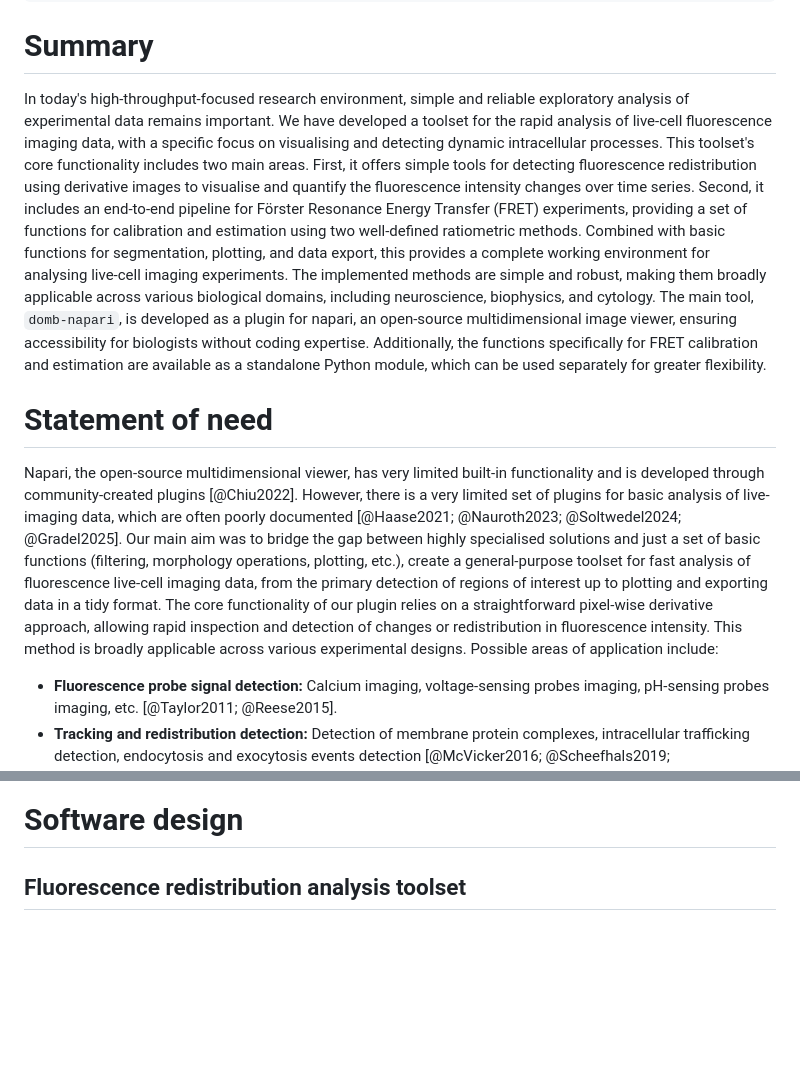
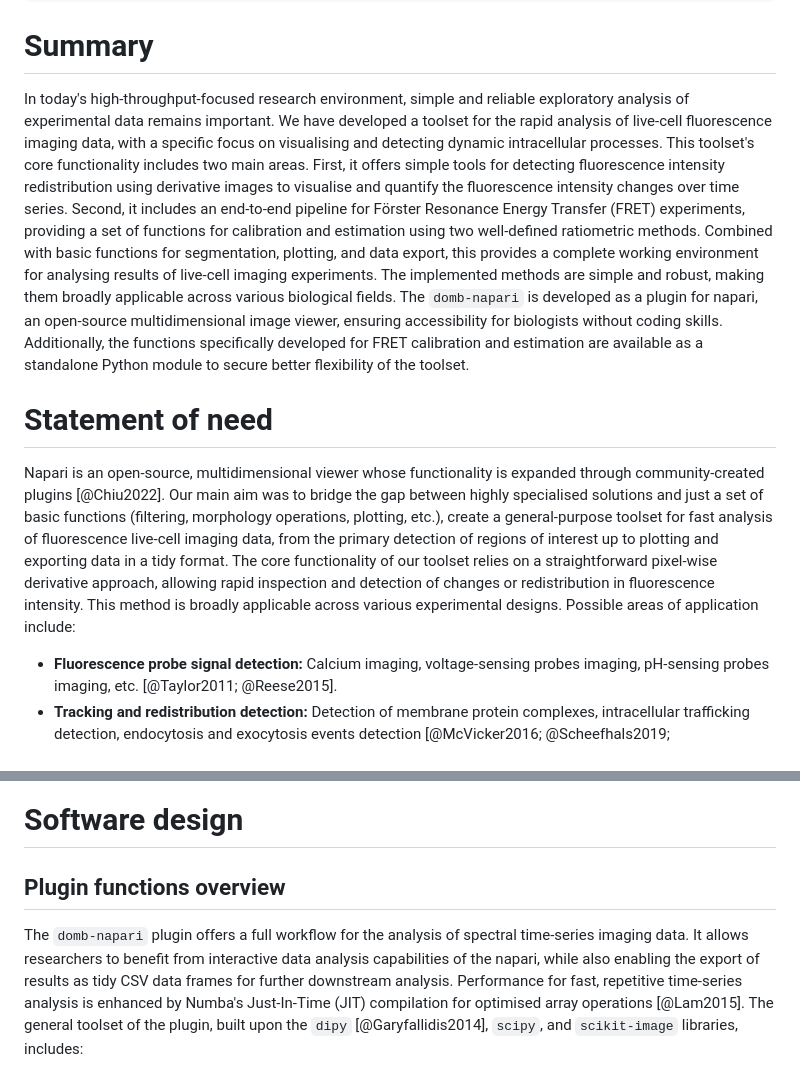
Before and after one commit to wisstock/domb-napari, a Markdown page: paper/paper.md, 2 parts joined by grey strips. Drawn GitHub-style; blank space fills up the shorter version.

```diff
--- a/paper/paper.md
+++ b/paper/paper.md
@@ -33,12 +33,12 @@ bibliography: paper.bib
 
 # Summary
 
-In today's high-throughput-focused research environment, simple and reliable exploratory analysis of experimental data remains important. We have developed a toolset for the rapid analysis of live-cell fluorescence imaging data, with a specific focus on visualising and detecting dynamic intracellular processes. This toolset's core functionality includes two main areas. First, it offers simple tools for detecting fluorescence redistribution using derivative images to visualise and quantify the fluorescence intensity changes over time series. Second, it includes an end-to-end pipeline for Förster Resonance Energy Transfer (FRET) experiments, providing a set of functions for calibration and estimation using two well-defined ratiometric methods. Combined with basic functions for segmentation, plotting, and data export, this provides a complete working environment for analysing live-cell imaging experiments. The implemented methods are simple and robust, making them broadly applicable across various biological domains, including neuroscience, biophysics, and cytology. The main tool, `domb-napari`, is developed as a plugin for napari, an open-source multidimensional image viewer, ensuring accessibility for biologists without coding expertise. Additionally, the functions specifically for FRET calibration and estimation are available as a standalone Python module, which can be used separately for greater flexibility.
+In today's high-throughput-focused research environment, simple and reliable exploratory analysis of experimental data remains important. We have developed a toolset for the rapid analysis of live-cell fluorescence imaging data, with a specific focus on visualising and detecting dynamic intracellular processes. This toolset's core functionality includes two main areas. First, it offers simple tools for detecting fluorescence intensity redistribution using derivative images to visualise and quantify the fluorescence intensity changes over time series. Second, it includes an end-to-end pipeline for Förster Resonance Energy Transfer (FRET) experiments, providing a set of functions for calibration and estimation using two well-defined ratiometric methods. Combined with basic functions for segmentation, plotting, and data export, this provides a complete working environment for analysing results of live-cell imaging experiments. The implemented methods are simple and robust, making them broadly applicable across various biological fields. The `domb-napari` is developed as a plugin for napari, an open-source multidimensional image viewer, ensuring accessibility for biologists without coding skills. Additionally, the functions specifically developed for FRET calibration and estimation are available as a standalone Python module to secure better flexibility of the toolset.
 
 
 # Statement of need
 
-Napari, the open-source multidimensional viewer, has very limited built-in functionality and is developed through community-created plugins [@Chiu2022]. However, there is a very limited set of plugins for basic analysis of live-imaging data, which are often poorly documented [@Haase2021; @Nauroth2023; @Soltwedel2024; @Gradel2025]. Our main aim was to bridge the gap between highly specialised solutions and just a set of basic functions (filtering, morphology operations, plotting, etc.), create a general-purpose toolset for fast analysis of fluorescence live-cell imaging data, from the primary detection of regions of interest up to plotting and exporting data in a tidy format. The core functionality of our plugin relies on a straightforward pixel-wise derivative approach, allowing rapid inspection and detection of changes or redistribution in fluorescence intensity. This method is broadly applicable across various experimental designs. Possible areas of application include:
+Napari is an open-source, multidimensional viewer whose functionality is expanded through community-created plugins [@Chiu2022]. Our main aim was to bridge the gap between highly specialised solutions and just a set of basic functions (filtering, morphology operations, plotting, etc.), create a general-purpose toolset for fast analysis of fluorescence live-cell imaging data, from the primary detection of regions of interest up to plotting and exporting data in a tidy format. The core functionality of our toolset relies on a straightforward pixel-wise derivative approach, allowing rapid inspection and detection of changes or redistribution in fluorescence intensity. This method is broadly applicable across various experimental designs. Possible areas of application include:
 
 - __Fluorescence probe signal detection:__ Calcium imaging, voltage-sensing probes imaging, pH-sensing probes imaging, etc. [@Taylor2011; @Reese2015].
 - __Tracking and redistribution detection:__ Detection of membrane protein complexes, intracellular trafficking detection, endocytosis and exocytosis events detection [@McVicker2016; @Scheefhals2019; @Mendoza2024].
@@ -47,4 +53,5 @@ This primary feature is integrated with additional functionality for detecting a
 
 # Software design
-## Fluorescence redistribution analysis toolset
+## Plugin functions overview
+The `domb-napari` plugin offers a full workflow for the analysis of spectral time-series imaging data. It allows researchers to benefit from interactive data analysis capabilities of the napari, while also enabling the export of results as tidy CSV data frames for further downstream analysis. Performance for fast, repetitive time-series analysis is enhanced by Numba's Just-In-Time (JIT) compilation for optimised array operations [@Lam2015]. The general toolset of the plugin, built upon the `dipy` [@Garyfallidis2014], `scipy`, and `scikit-image` libraries, includes:
 
```
Also changed, not shown: other parts of paper/paper.md (+29 -23 lines), paper/fig1.png, paper/fig2.png (added).
